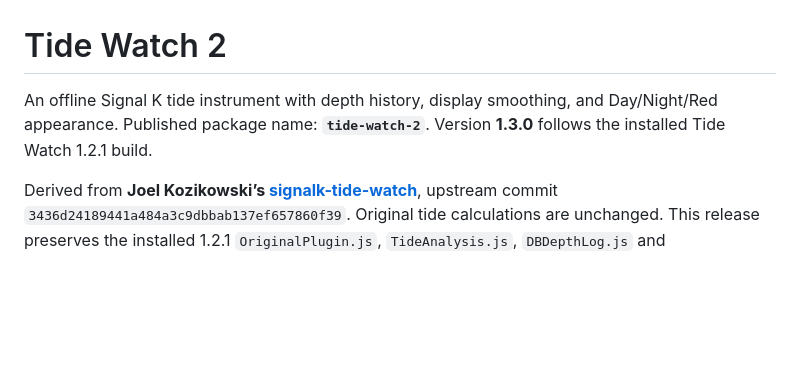
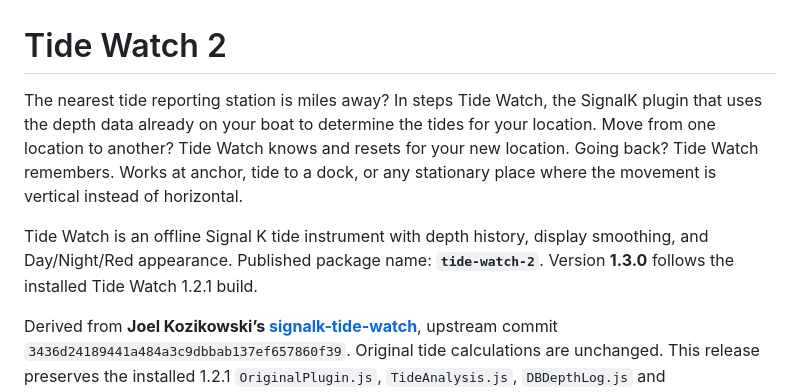
Before and after one commit to SCarns/tide-watch-2, a Markdown page: README.md, the part around the change. Drawn GitHub-style; blank space fills up the shorter version.

```diff
--- a/README.md
+++ b/README.md
@@ -1,6 +1,8 @@
 # Tide Watch 2
 
-An offline Signal K tide instrument with depth history, display smoothing, and Day/Night/Red appearance. Published package name: **`tide-watch-2`**. Version **1.3.0** follows the installed Tide Watch 1.2.1 build.
+The nearest tide reporting station is miles away? In steps Tide Watch, the SignalK plugin that uses the depth data already on your boat to determine the tides for your location. Move from one location to another? Tide Watch knows and resets for your new location. Going back? Tide Watch remembers. Works at anchor, tide to a dock, or any stationary place where the movement is vertical instead of horizontal.
+
+Tide Watch is an offline Signal K tide instrument with depth history, display smoothing, and Day/Night/Red appearance. Published package name: **`tide-watch-2`**. Version **1.3.0** follows the installed Tide Watch 1.2.1 build.
 
 Derived from **Joel Kozikowski’s [signalk-tide-watch](https://github.com/joelkoz/signalk-tide-watch)**, upstream commit `3436d24189441a484a3c9dbbab137ef657860f39`. Original tide calculations are unchanged. This release preserves the installed 1.2.1 `OriginalPlugin.js`, `TideAnalysis.js`, `DBDepthLog.js` and `LocationManager.js` byte for byte, including the existing compatibility fix for depth events without source metadata. See [NOTICE](NOTICE) and the historical [baseline notes](BASELINE-README.md).
 
```
